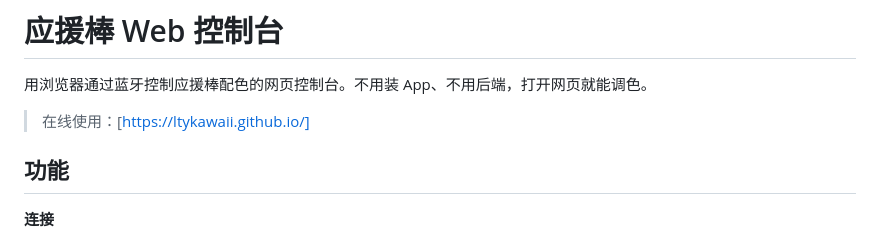
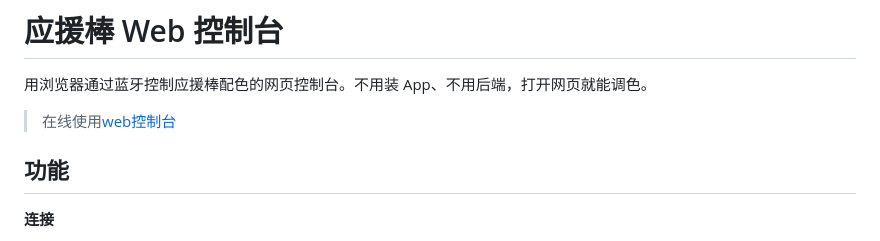
Before and after one commit to Guodengh/ble_contol_forlty, a Markdown page: README.md, the part around the change. Rendered like a GitHub page.

```diff
--- a/README.md
+++ b/README.md
@@ -2,7 +2,7 @@
 
 用浏览器通过蓝牙控制应援棒配色的网页控制台。不用装 App、不用后端，打开网页就能调色。
 
-> 在线使用：[https://ltykawaii.github.io/]
+> 在线使用[web控制台](https://ltykawaii.github.io/)
 
 ## 功能
 
```
